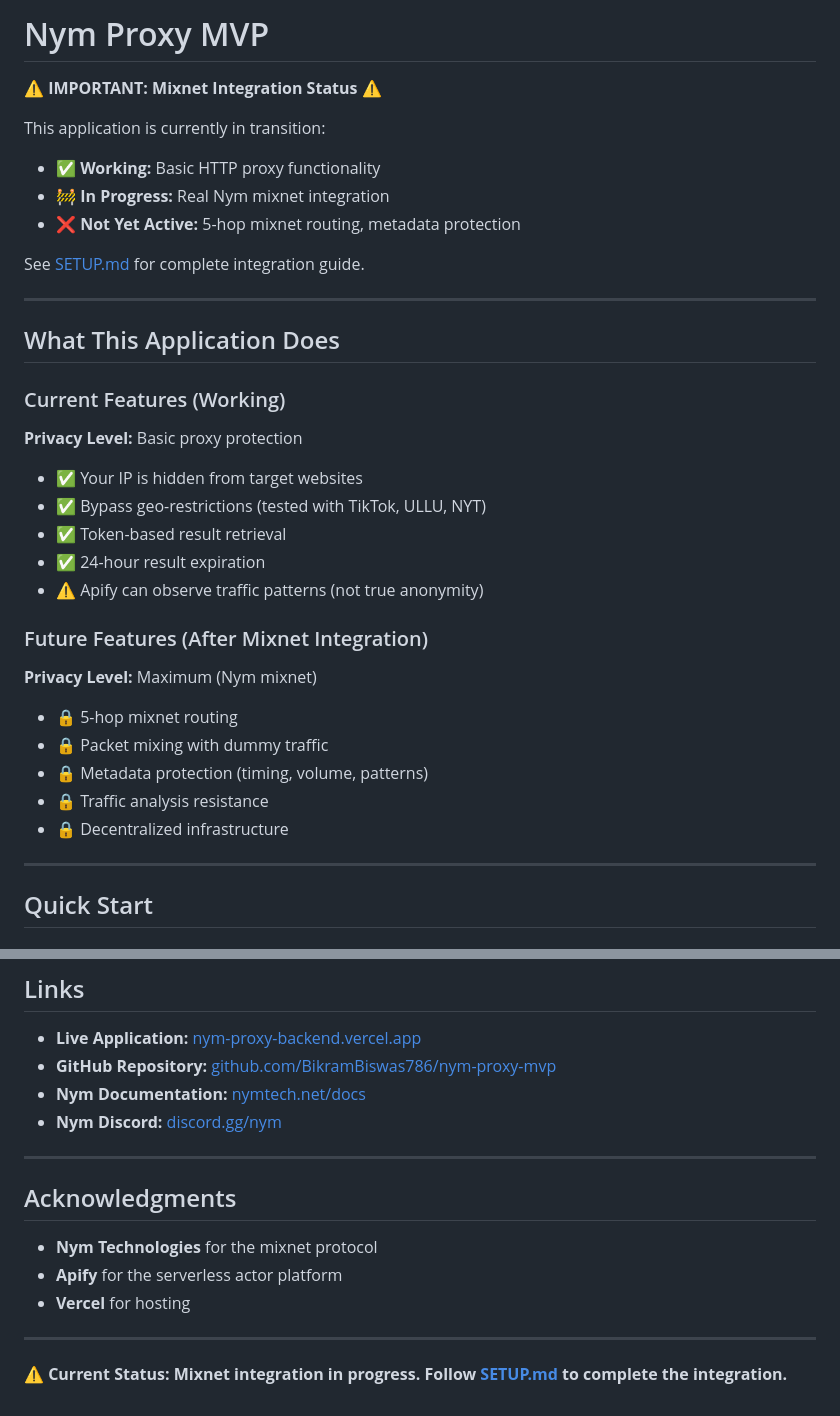
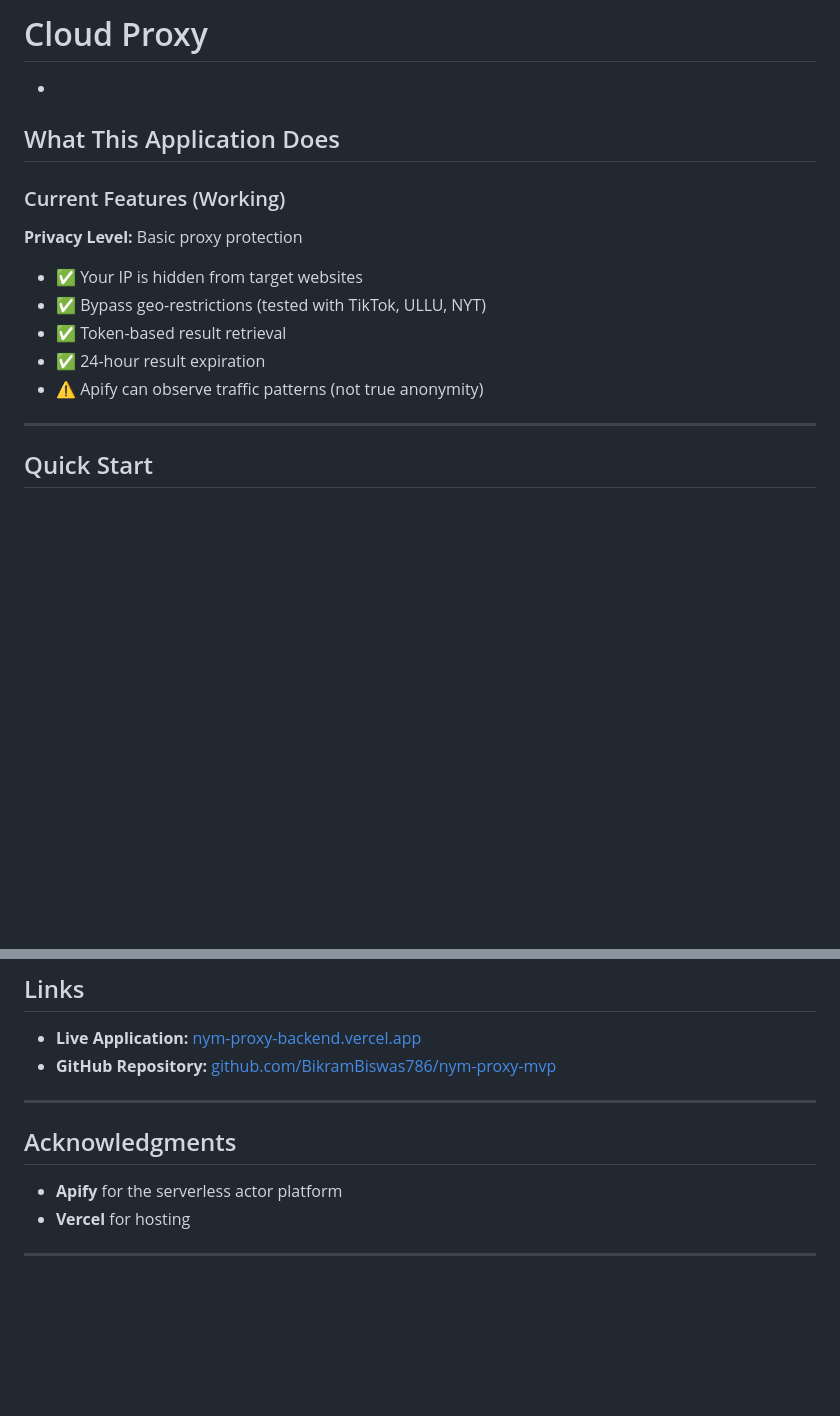
Before and after one commit to BikramBiswas786/nym-proxy-mvp, a Markdown page: README.md, 2 parts joined by grey strips. Rendered like a GitHub page; blank space fills up the shorter version.

Commit message:
CLEAN: Remove all Nym Mixnet integration references and update to Cloud Proxy
- Changed title from 'Nym Proxy MVP' to 'Cloud Proxy'
- Removed IMPORTANT Mixnet Integration Status section
- Removed Future Features (After Mixnet Integration) section
- Removed Nym Documentation and Discord references
- Removed Nym Technologies acknowledgment
- Removed Mixnet integration status message
- Focus now on core Cloud Proxy functionality

```diff
--- a/README.md
+++ b/README.md
@@ -1,15 +1,5 @@
-# Nym Proxy MVP
-
-⚠️ **IMPORTANT: Mixnet Integration Status** ⚠️
-
-This application is currently in transition:
-- ✅ **Working:** Basic HTTP proxy functionality
-- 🚧 **In Progress:** Real Nym mixnet integration
-- ❌ **Not Yet Active:** 5-hop mixnet routing, metadata protection
-
-See [SETUP.md](SETUP.md) for complete integration guide.
-
----
+# Cloud Proxy
+-
 
 ## What This Application Does
 
@@ -21,15 +11,6 @@ See [SETUP.md](SETUP.md) for complete integration guide.
 - ✅ Token-based result retrieval
 - ✅ 24-hour result expiration
 - ⚠️ Apify can observe traffic patterns (not true anonymity)
-
-### Future Features (After Mixnet Integration)
-
-**Privacy Level:** Maximum (Nym mixnet)
-- 🔒 5-hop mixnet routing
-- 🔒 Packet mixing with dummy traffic
-- 🔒 Metadata protection (timing, volume, patterns)
-- 🔒 Traffic analysis resistance
-- 🔒 Decentralized infrastructure
 
 ---
 
@@ -319,17 +300,12 @@ MIT License - see LICENSE file for details.
 
 - **Live Application:** [nym-proxy-backend.vercel.app](https://nym-proxy-backend.vercel.app/)
 - **GitHub Repository:** [github.com/BikramBiswas786/nym-proxy-mvp](https://github.com/BikramBiswas786/nym-proxy-mvp)
-- **Nym Documentation:** [nymtech.net/docs](https://nymtech.net/docs)
-- **Nym Discord:** [discord.gg/nym](https://discord.gg/nym)
 
 ---
 
 ## Acknowledgments
 
-- **Nym Technologies** for the mixnet protocol
 - **Apify** for the serverless actor platform
 - **Vercel** for hosting
 
 ---
-
-**⚠️ Current Status: Mixnet integration in progress. Follow [SETUP.md](SETUP.md) to complete the integration.**
```
